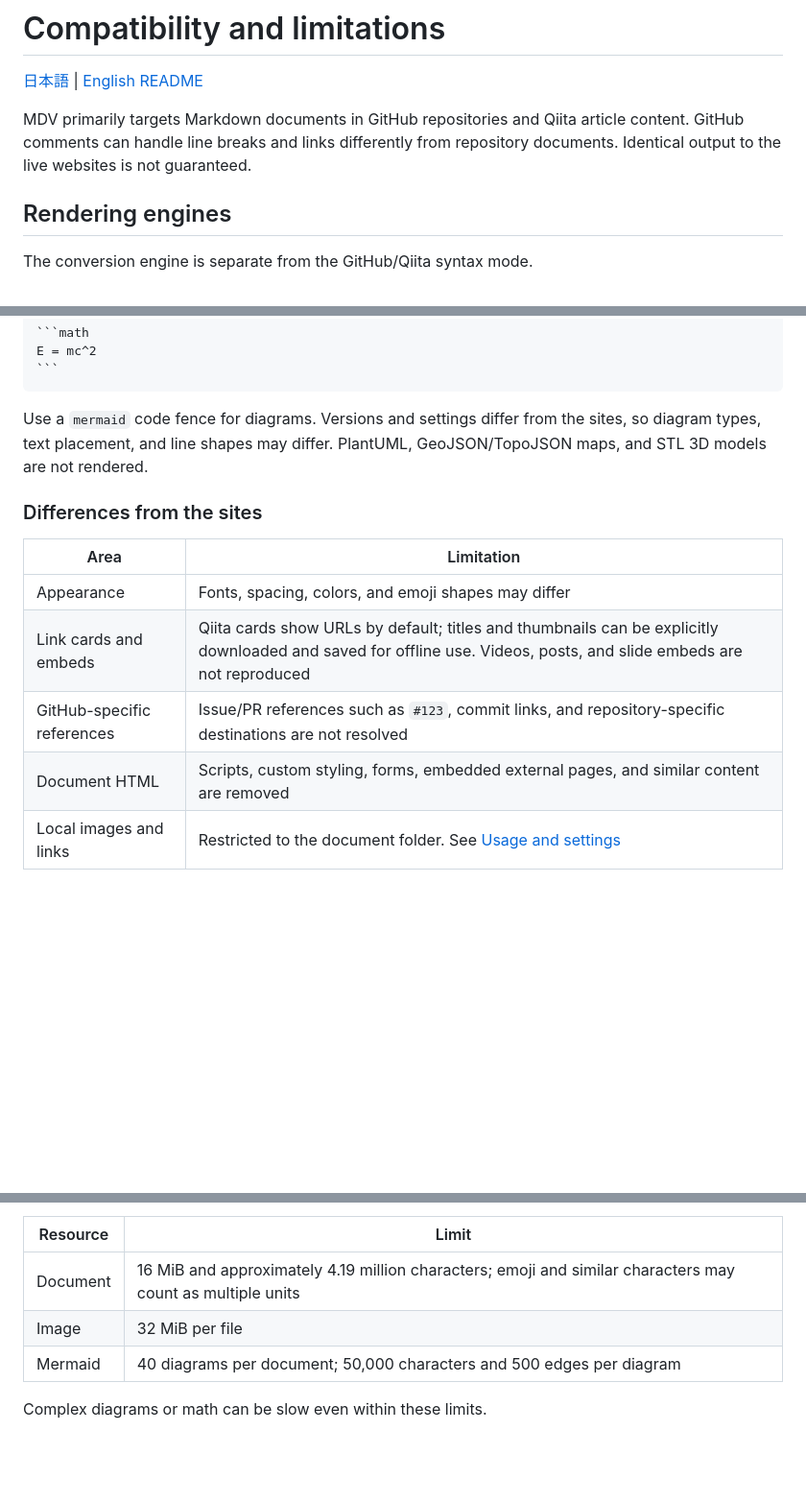
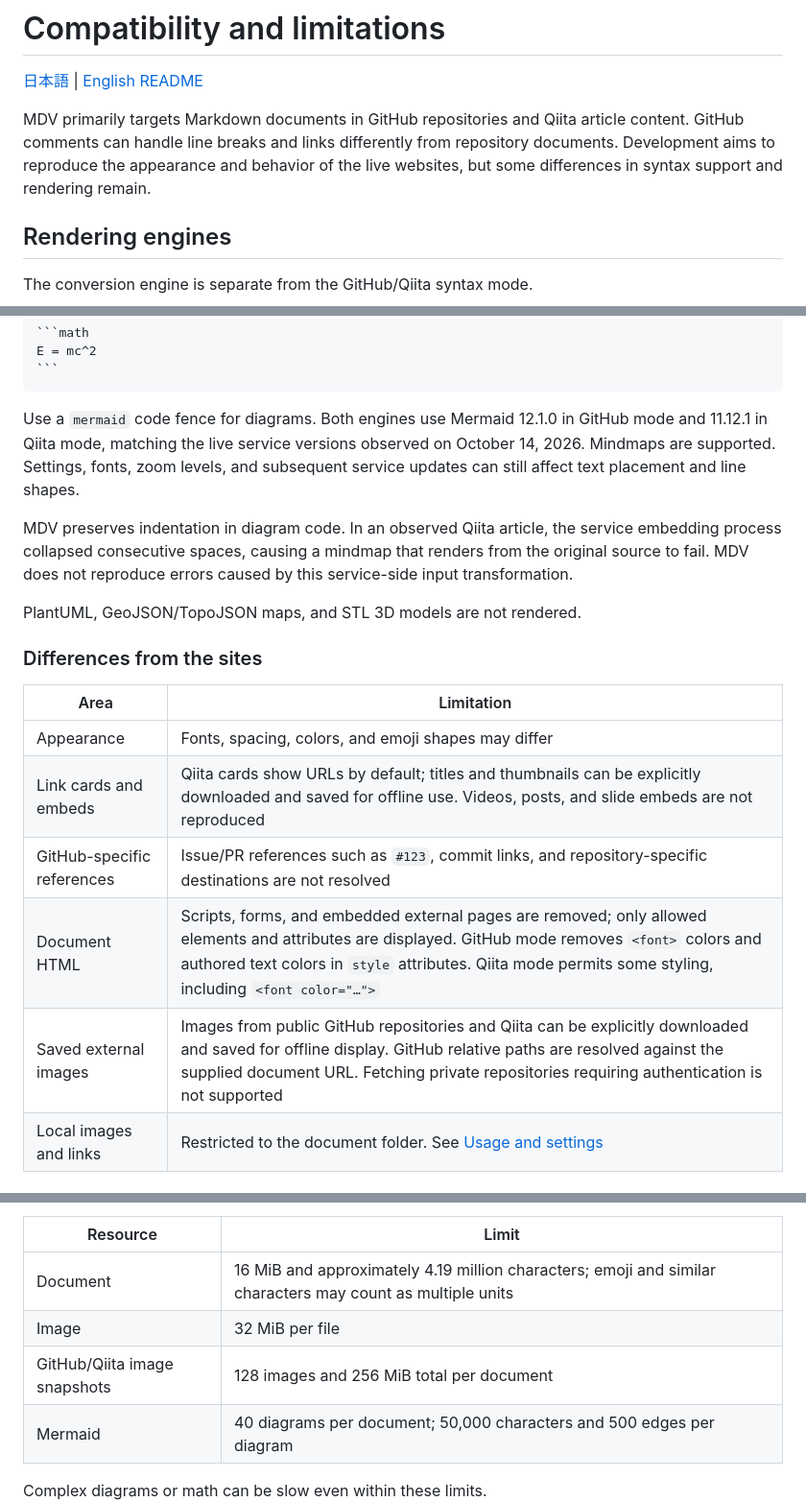
Before and after one commit to earthdiver/MDV, a Markdown page: docs/compatibility.en.md, 3 parts joined by grey strips. Shown at 96% size. GitHub-like rendering; blank space fills up the shorter version.

`````diff
--- a/docs/compatibility.en.md
+++ b/docs/compatibility.en.md
@@ -2,7 +2,7 @@
 
 [日本語](compatibility.md) | [English README](../README.en.md)
 
-MDV primarily targets Markdown documents in GitHub repositories and Qiita article content. GitHub comments can handle line breaks and links differently from repository documents. Identical output to the live websites is not guaranteed.
+MDV primarily targets Markdown documents in GitHub repositories and Qiita article content. GitHub comments can handle line breaks and links differently from repository documents. Development aims to reproduce the appearance and behavior of the live websites, but some differences in syntax support and rendering remain.
 
 ## Rendering engines
 
@@ -79,7 +79,11 @@ E = mc^2
 ```
 ````
 
-Use a `mermaid` code fence for diagrams. Versions and settings differ from the sites, so diagram types, text placement, and line shapes may differ. PlantUML, GeoJSON/TopoJSON maps, and STL 3D models are not rendered.
+Use a `mermaid` code fence for diagrams. Both engines use Mermaid 12.1.0 in GitHub mode and 11.12.1 in Qiita mode, matching the live service versions observed on October 14, 2026. Mindmaps are supported. Settings, fonts, zoom levels, and subsequent service updates can still affect text placement and line shapes.
+
+MDV preserves indentation in diagram code. In an observed Qiita article, the service embedding process collapsed consecutive spaces, causing a mindmap that renders from the original source to fail. MDV does not reproduce errors caused by this service-side input transformation.
+
+PlantUML, GeoJSON/TopoJSON maps, and STL 3D models are not rendered.
 
 ### Differences from the sites
 
@@ -88,7 +92,8 @@ Use a `mermaid` code fence for diagrams. Versions and settings differ from the s
 | Appearance | Fonts, spacing, colors, and emoji shapes may differ |
 | Link cards and embeds | Qiita cards show URLs by default; titles and thumbnails can be explicitly downloaded and saved for offline use. Videos, posts, and slide embeds are not reproduced |
 | GitHub-specific references | Issue/PR references such as `#123`, commit links, and repository-specific destinations are not resolved |
-| Document HTML | Scripts, custom styling, forms, embedded external pages, and similar content are removed |
+| Document HTML | Scripts, forms, and embedded external pages are removed; only allowed elements and attributes are displayed. GitHub mode removes `<font>` colors and authored text colors in `style` attributes. Qiita mode permits some styling, including `<font color="…">` |
+| Saved external images | Images from public GitHub repositories and Qiita can be explicitly downloaded and saved for offline display. GitHub relative paths are resolved against the supplied document URL. Fetching private repositories requiring authentication is not supported |
 | Local images and links | Restricted to the document folder. See [Usage and settings](portable.en.md#images-and-links) |
 
 ### Encodings and limits
@@ -101,6 +106,7 @@ Supported encodings are UTF-8, UTF-16/32 with a byte order mark (BOM), and Shift
 | --- | --- |
 | Document | 16 MiB and approximately 4.19 million characters; emoji and similar characters may count as multiple units |
 | Image | 32 MiB per file |
+| GitHub/Qiita image snapshots | 128 images and 256 MiB total per document |
 | Mermaid | 40 diagrams per document; 50,000 characters and 500 edges per diagram |
 
 Complex diagrams or math can be slow even within these limits.
`````
Also changed, not shown: docs/compatibility.md (+7 -3 lines).
